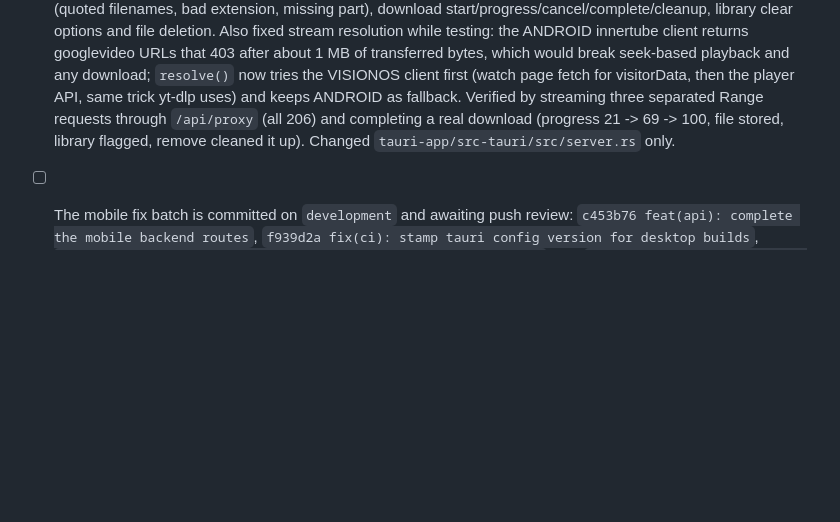
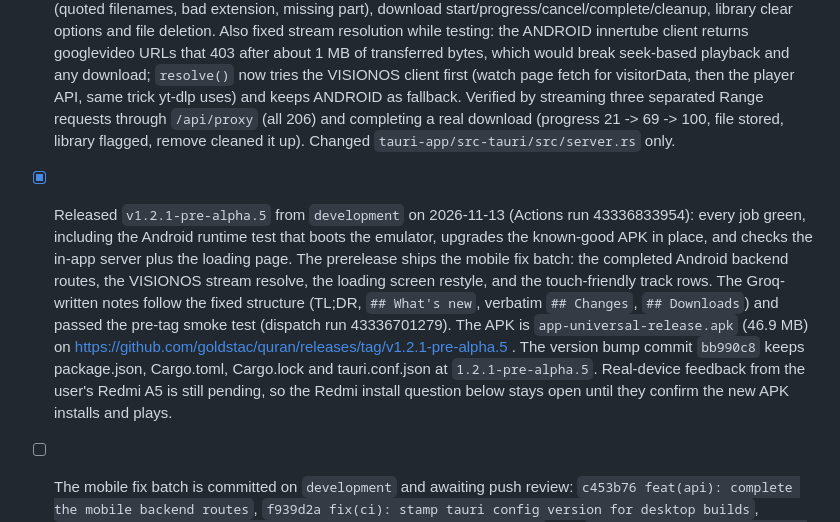
Before and after one commit to goldstac/quran, a Markdown page: task-board.md, the part around the change. Rendered like a GitHub page; blank space fills up the shorter version.

Commit message:
docs: record the v1.2.1-pre-alpha.5 release

```diff
--- a/task-board.md
+++ b/task-board.md
@@ -30,6 +30,20 @@ matching section and note the platform when it is not cross-platform.
   `/api/proxy` (all 206) and completing a real download (progress 21 -> 69 ->
   100, file stored, library flagged, remove cleaned it up). Changed
   `tauri-app/src-tauri/src/server.rs` only.
+- [x] Released `v1.2.1-pre-alpha.5` from `development` on 2026-11-13 (Actions run
+  43336833954): every job green, including the Android runtime test that boots
+  the emulator, upgrades the known-good APK in place, and checks the in-app
+  server plus the loading page. The prerelease ships the mobile fix batch: the
+  completed Android backend routes, the VISIONOS stream resolve, the loading
+  screen restyle, and the touch-friendly track rows. The Groq-written notes
+  follow the fixed structure (TL;DR, `## What's new`, verbatim `## Changes`,
+  `## Downloads`) and passed the pre-tag smoke test (dispatch run 43336701279).
+  The APK is `app-universal-release.apk` (46.9 MB) on
+  https://github.com/goldstac/quran/releases/tag/v1.2.1-pre-alpha.5 . The
+  version bump commit `bb990c8` keeps package.json, Cargo.toml, Cargo.lock and
+  tauri.conf.json at `1.2.1-pre-alpha.5`. Real-device feedback from the user's
+  Redmi A5 is still pending, so the Redmi install question below stays open
+  until they confirm the new APK installs and plays.
 - [ ] The mobile fix batch is committed on `development` and awaiting push
   review: `c453b76 feat(api): complete the mobile backend routes`,
   `f939d2a fix(ci): stamp tauri config version for desktop builds`,
```
